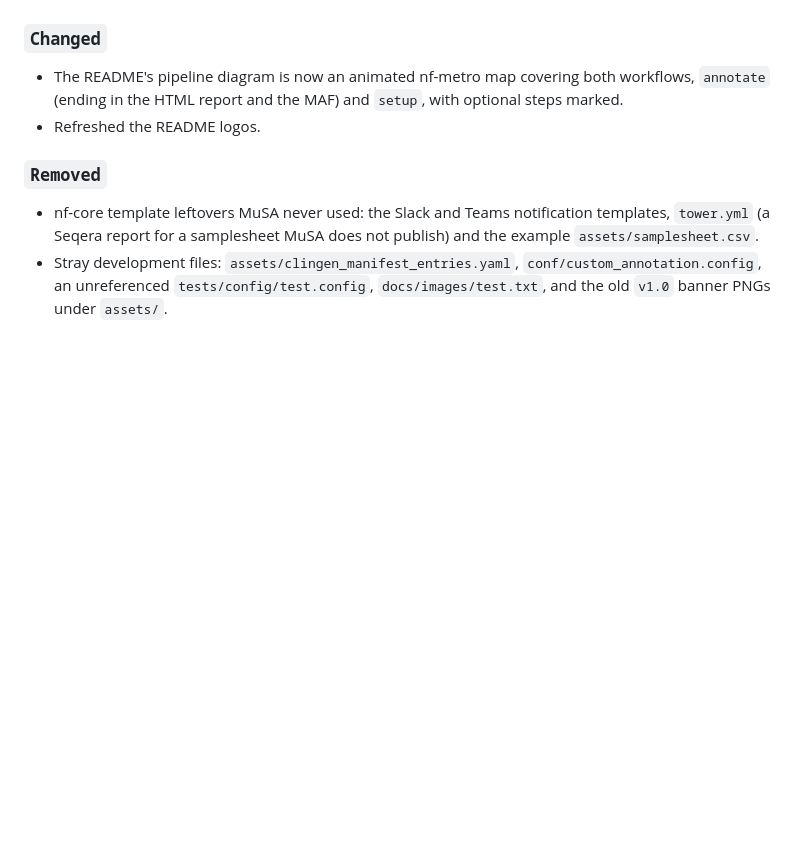
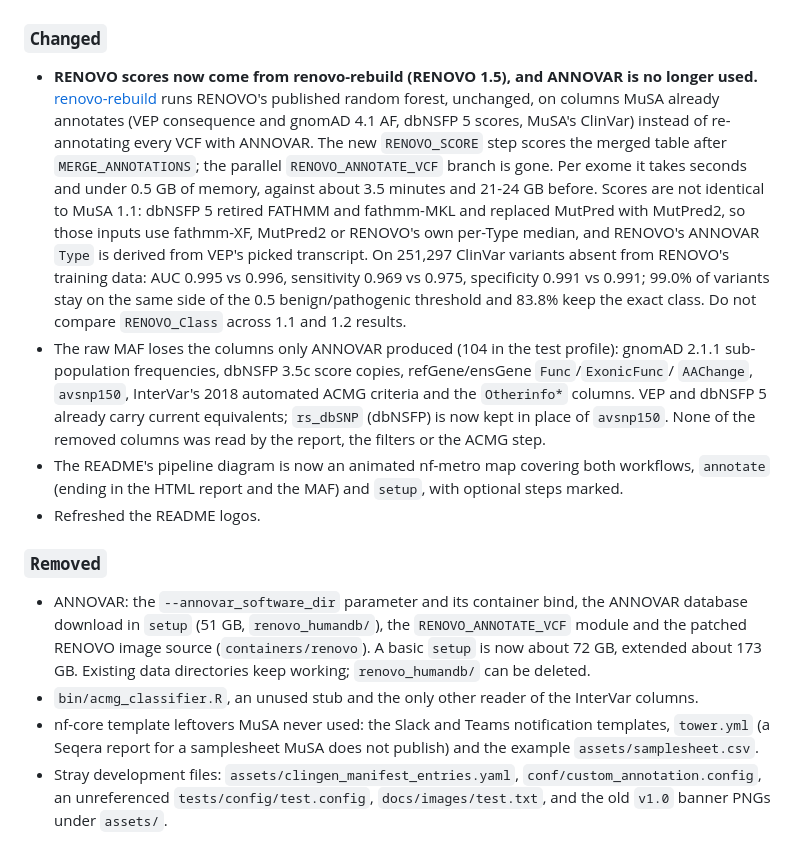
Before and after one commit to davide-scognamiglio/MuSA, a Markdown page: CHANGELOG.md, the part around the change. Rendered like a GitHub page; blank space fills up the shorter version.

Commit message:
docs(changelog): note RENOVO 1.5 and the ANNOVAR removal

```diff
--- a/CHANGELOG.md
+++ b/CHANGELOG.md
@@ -36,12 +36,35 @@ and this project adheres to [Semantic Versioning](https://semver.org/spec/v2.0.0
 
 ### `Changed`
 
+- **RENOVO scores now come from renovo-rebuild (RENOVO 1.5), and ANNOVAR is no longer used.**
+  [renovo-rebuild](https://github.com/davide-scognamiglio/renovo-rebuild) runs RENOVO's published
+  random forest, unchanged, on columns MuSA already annotates (VEP consequence and gnomAD 4.1 AF,
+  dbNSFP 5 scores, MuSA's ClinVar) instead of re-annotating every VCF with ANNOVAR. The new
+  `RENOVO_SCORE` step scores the merged table after `MERGE_ANNOTATIONS`; the parallel
+  `RENOVO_ANNOTATE_VCF` branch is gone. Per exome it takes seconds and under 0.5 GB of memory,
+  against about 3.5 minutes and 21-24 GB before.
+  Scores are not identical to MuSA 1.1: dbNSFP 5 retired FATHMM and fathmm-MKL and replaced MutPred
+  with MutPred2, so those inputs use fathmm-XF, MutPred2 or RENOVO's own per-Type median, and
+  RENOVO's ANNOVAR `Type` is derived from VEP's picked transcript. On 251,297 ClinVar variants
+  absent from RENOVO's training data: AUC 0.995 vs 0.996, sensitivity 0.969 vs 0.975, specificity
+  0.991 vs 0.991; 99.0% of variants stay on the same side of the 0.5 benign/pathogenic threshold
+  and 83.8% keep the exact class. Do not compare `RENOVO_Class` across 1.1 and 1.2 results.
+- The raw MAF loses the columns only ANNOVAR produced (104 in the test profile): gnomAD 2.1.1
+  sub-population frequencies, dbNSFP 3.5c score copies, refGene/ensGene `Func`/`ExonicFunc`/
+  `AAChange`, `avsnp150`, InterVar's 2018 automated ACMG criteria and the `Otherinfo*` columns.
+  VEP and dbNSFP 5 already carry current equivalents; `rs_dbSNP` (dbNSFP) is now kept in place of
+  `avsnp150`. None of the removed columns was read by the report, the filters or the ACMG step.
 - The README's pipeline diagram is now an animated nf-metro map covering both workflows,
   `annotate` (ending in the HTML report and the MAF) and `setup`, with optional steps marked.
 - Refreshed the README logos.
 
 ### `Removed`
 
+- ANNOVAR: the `--annovar_software_dir` parameter and its container bind, the ANNOVAR database
+  download in `setup` (51 GB, `renovo_humandb/`), the `RENOVO_ANNOTATE_VCF` module and the patched
+  RENOVO image source (`containers/renovo`). A basic `setup` is now about 72 GB, extended about
+  173 GB. Existing data directories keep working; `renovo_humandb/` can be deleted.
+- `bin/acmg_classifier.R`, an unused stub and the only other reader of the InterVar columns.
 - nf-core template leftovers MuSA never used: the Slack and Teams notification templates,
   `tower.yml` (a Seqera report for a samplesheet MuSA does not publish) and the example
   `assets/samplesheet.csv`.
```
